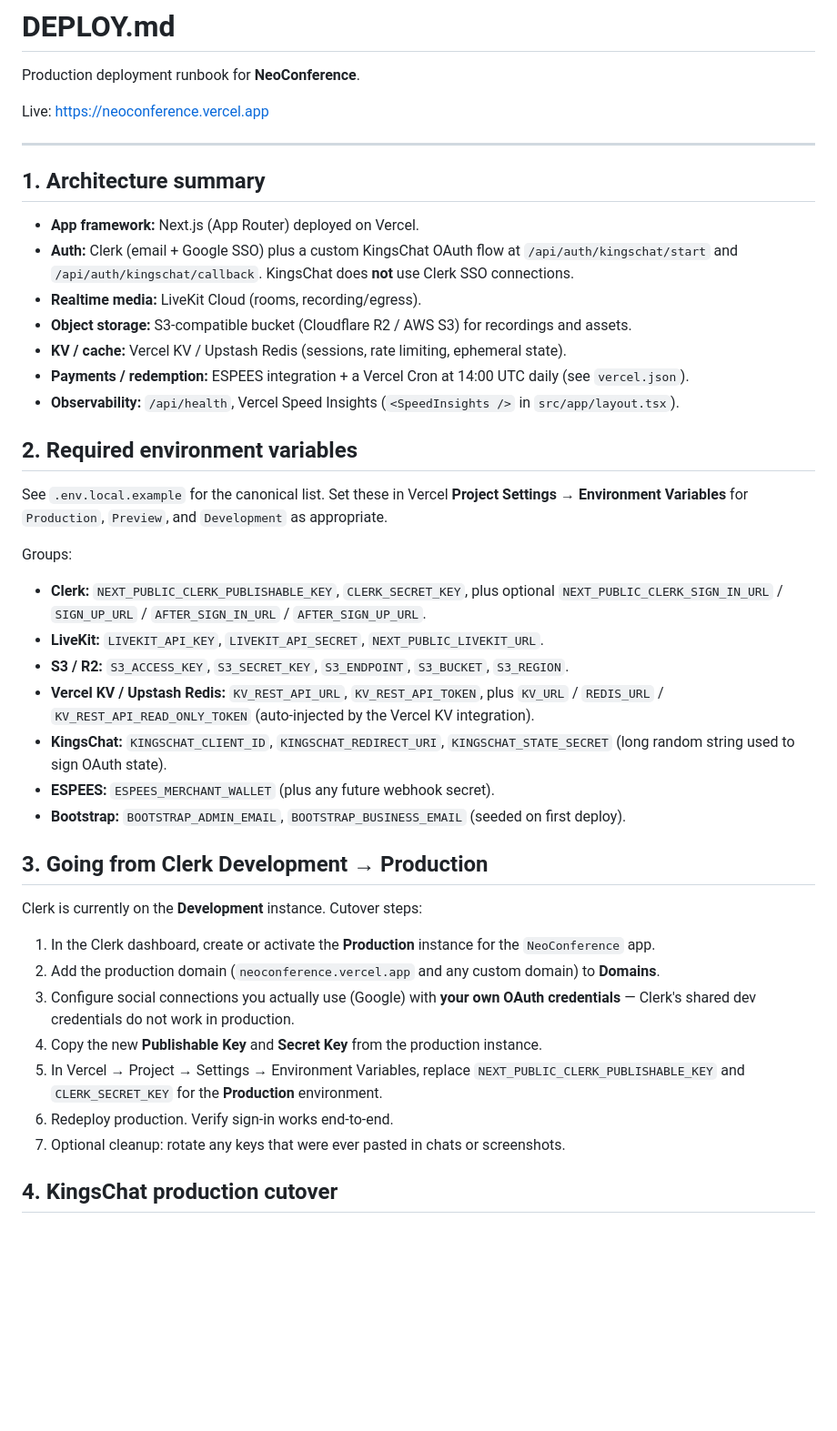
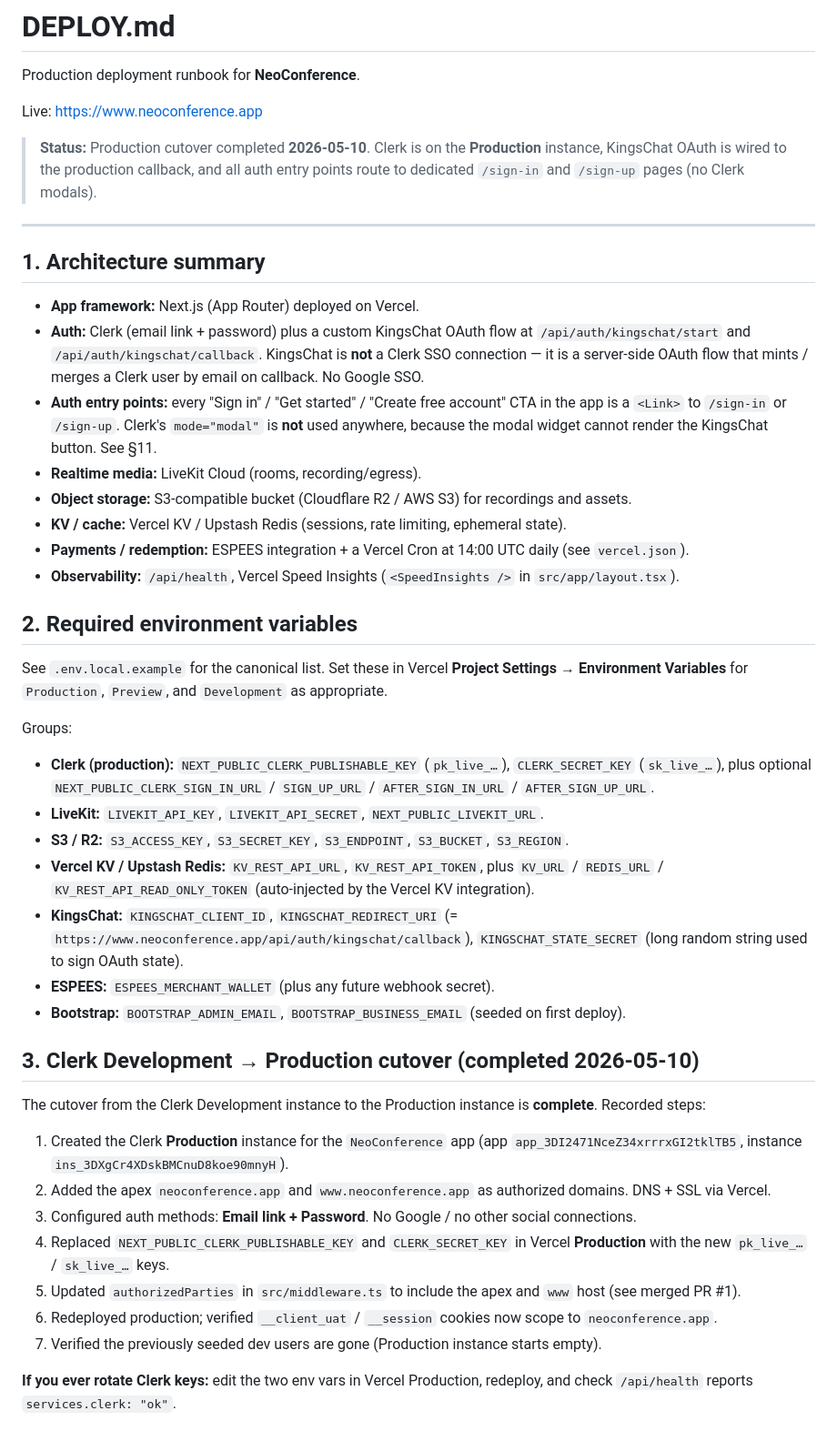
Before and after one commit to codetokoni/neoconference, a Markdown page: DEPLOY.md, the part around one of its changes. Shown at 91% size. GitHub-like rendering; blank space fills up the shorter version.

```diff
--- a/DEPLOY.md
+++ b/DEPLOY.md
@@ -2,14 +2,17 @@
 
 Production deployment runbook for **NeoConference**.
 
-Live: https://neoconference.vercel.app
+Live: https://www.neoconference.app
+
+> **Status:** Production cutover completed **2026-05-10**. Clerk is on the **Production** instance, KingsChat OAuth is wired to the production callback, and all auth entry points route to dedicated `/sign-in` and `/sign-up` pages (no Clerk modals).
 
 ---
 
 ## 1. Architecture summary
 
 - **App framework:** Next.js (App Router) deployed on Vercel.
-- **Auth:** Clerk (email + Google SSO) plus a custom KingsChat OAuth flow at `/api/auth/kingschat/start` and `/api/auth/kingschat/callback`. KingsChat does **not** use Clerk SSO connections.
+- **Auth:** Clerk (email link + password) plus a custom KingsChat OAuth flow at `/api/auth/kingschat/start` and `/api/auth/kingschat/callback`. KingsChat is **not** a Clerk SSO connection — it is a server-side OAuth flow that mints / merges a Clerk user by email on callback. No Google SSO.
+- **Auth entry points:** every "Sign in" / "Get started" / "Create free account" CTA in the app is a `<Link>` to `/sign-in` or `/sign-up`. Clerk's `mode="modal"` is **not** used anywhere, because the modal widget cannot render the KingsChat button. See §11.
 - **Realtime media:** LiveKit Cloud (rooms, recording/egress).
 - **Object storage:** S3-compatible bucket (Cloudflare R2 / AWS S3) for recordings and assets.
 - **KV / cache:** Vercel KV / Upstash Redis (sessions, rate limiting, ephemeral state).
@@ -22,25 +25,25 @@ See `.env.local.example` for the canonical list. Set these in Vercel **Project S
 
 Groups:
 
-- **Clerk:** `NEXT_PUBLIC_CLERK_PUBLISHABLE_KEY`, `CLERK_SECRET_KEY`, plus optional `NEXT_PUBLIC_CLERK_SIGN_IN_URL` / `SIGN_UP_URL` / `AFTER_SIGN_IN_URL` / `AFTER_SIGN_UP_URL`.
+- **Clerk (production):** `NEXT_PUBLIC_CLERK_PUBLISHABLE_KEY` (`pk_live_…`), `CLERK_SECRET_KEY` (`sk_live_…`), plus optional `NEXT_PUBLIC_CLERK_SIGN_IN_URL` / `SIGN_UP_URL` / `AFTER_SIGN_IN_URL` / `AFTER_SIGN_UP_URL`.
 - **LiveKit:** `LIVEKIT_API_KEY`, `LIVEKIT_API_SECRET`, `NEXT_PUBLIC_LIVEKIT_URL`.
 - **S3 / R2:** `S3_ACCESS_KEY`, `S3_SECRET_KEY`, `S3_ENDPOINT`, `S3_BUCKET`, `S3_REGION`.
 - **Vercel KV / Upstash Redis:** `KV_REST_API_URL`, `KV_REST_API_TOKEN`, plus `KV_URL` / `REDIS_URL` / `KV_REST_API_READ_ONLY_TOKEN` (auto-injected by the Vercel KV integration).
-- **KingsChat:** `KINGSCHAT_CLIENT_ID`, `KINGSCHAT_REDIRECT_URI`, `KINGSCHAT_STATE_SECRET` (long random string used to sign OAuth state).
+- **KingsChat:** `KINGSCHAT_CLIENT_ID`, `KINGSCHAT_REDIRECT_URI` (= `https://www.neoconference.app/api/auth/kingschat/callback`), `KINGSCHAT_STATE_SECRET` (long random string used to sign OAuth state).
 - **ESPEES:** `ESPEES_MERCHANT_WALLET` (plus any future webhook secret).
 - **Bootstrap:** `BOOTSTRAP_ADMIN_EMAIL`, `BOOTSTRAP_BUSINESS_EMAIL` (seeded on first deploy).
 
-## 3. Going from Clerk Development → Production
+## 3. Clerk Development → Production cutover (completed 2026-05-10)
 
-Clerk is currently on the **Development** instance. Cutover steps:
+The cutover from the Clerk Development instance to the Production instance is **complete**. Recorded steps:
 
-1. In the Clerk dashboard, create or activate the **Production** instance for the `NeoConference` app.
-2. Add the production domain (`neoconference.vercel.app` and any custom domain) to **Domains**.
-3. Configure social connections you actually use (Google) with **your own OAuth credentials** — Clerk's shared dev credentials do not work in production.
-4. Copy the new **Publishable Key** and **Secret Key** from the production instance.
-5. In Vercel → Project → Settings → Environment Variables, replace `NEXT_PUBLIC_CLERK_PUBLISHABLE_KEY` and `CLERK_SECRET_KEY` for the **Production** environment.
-6. Redeploy production. Verify sign-in works end-to-end.
-7. Optional cleanup: rotate any keys that were ever pasted in chats or screenshots.
+1. Created the Clerk **Production** instance for the `NeoConference` app (app `app_3DI2471NceZ34xrrrxGI2tklTB5`, instance `ins_3DXgCr4XDskBMCnuD8koe90mnyH`).
+2. Added the apex `neoconference.app` and `www.neoconference.app` as authorized domains. DNS + SSL via Vercel.
+3. Configured auth methods: **Email link + Password**. No Google / no other social connections.
+4. Replaced `NEXT_PUBLIC_CLERK_PUBLISHABLE_KEY` and `CLERK_SECRET_KEY` in Vercel **Production** with the new `pk_live_…` / `sk_live_…` keys.
+5. Updated `authorizedParties` in `src/middleware.ts` to include the apex and `www` host (see merged PR #1).
+6. Redeployed production; verified `__client_uat` / `__session` cookies now scope to `neoconference.app`.
+7. Verified the previously seeded dev users are gone (Production instance starts empty).
 
-## 4. KingsChat production cutover
+**If you ever rotate Clerk keys:** edit the two env vars in Vercel Production, redeploy, and check `/api/health` reports `services.clerk: "ok"`.
 
```
Also changed, not shown: other parts of DEPLOY.md (+40 -13 lines).
